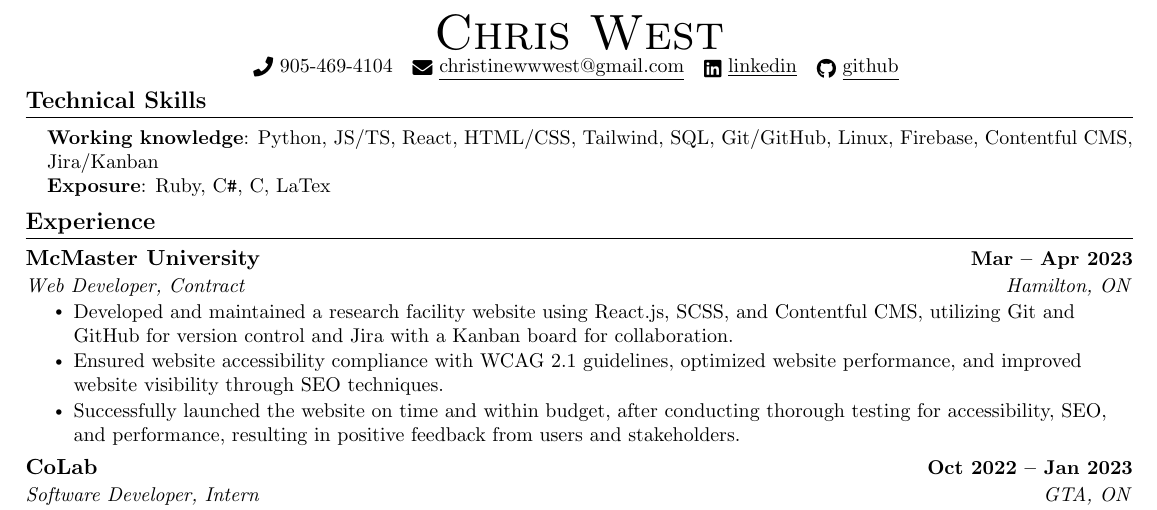
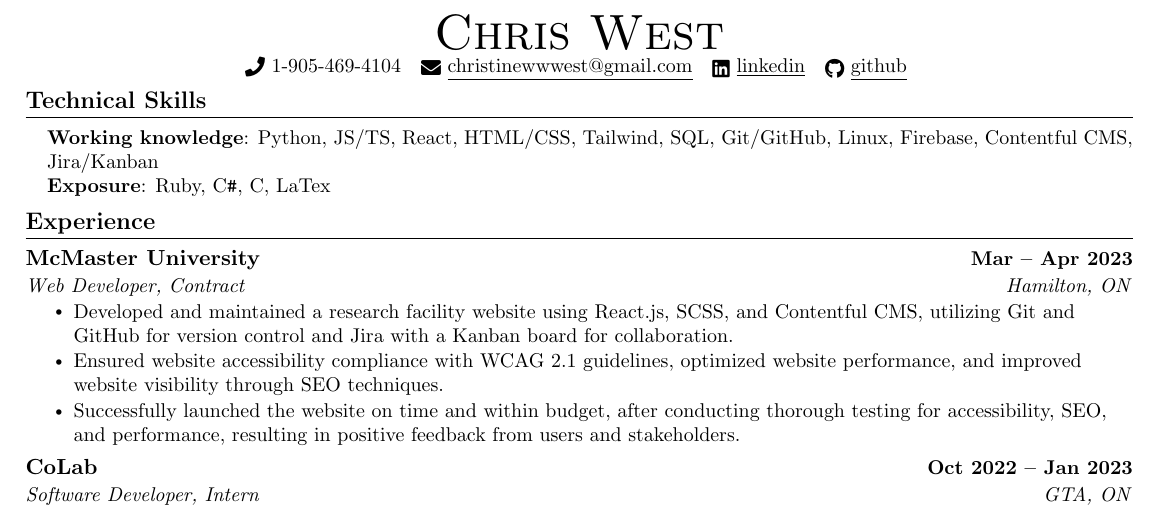
Before and after one commit to Westc13/cv, a LaTeX document (main.tex): part of the page, cut so that both start at the same text. Compiled offline with pdfLaTeX.

Commit message:
Update main.tex

```diff
--- a/main.tex
+++ b/main.tex
@@ -125,7 +125,7 @@
 \begin{center}
     {\Huge \scshape Chris West} \\ %\vspace{1pt}
     %123 Street Name, Town, State 12345 \\ \vspace{1pt}
-    \small \raisebox{-0.1\height}\faPhone\ 905-469-4104 ~ \href{mailto:christinewwwest@gmail.com}{\raisebox{-0.2\height}\faEnvelope\  \underline{christinewwwest@gmail.com}} ~
+    \small \raisebox{-0.1\height}\faPhone\ 1-905-469-4104 ~ \href{mailto:christinewwwest@gmail.com}{\raisebox{-0.2\height}\faEnvelope\  \underline{christinewwwest@gmail.com}} ~
     \href{https://https://www.linkedin.com/in/chris-west-code-wrangler///}{\raisebox{-0.2\height}\faLinkedin\ \underline{linkedin}}  ~
     \href{https://https://github.com/Westc13/}{\raisebox{-0.2\height}\faGithub\ \underline{github}}
     \vspace{-8pt}
```
